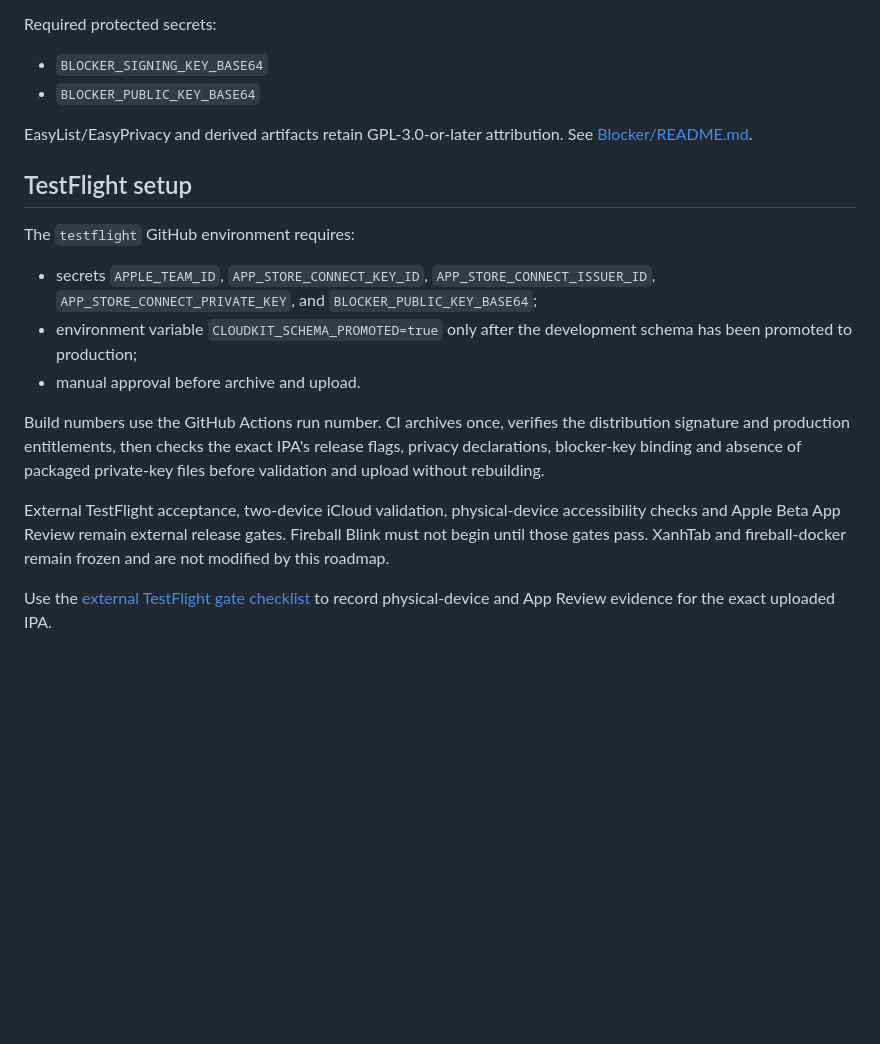
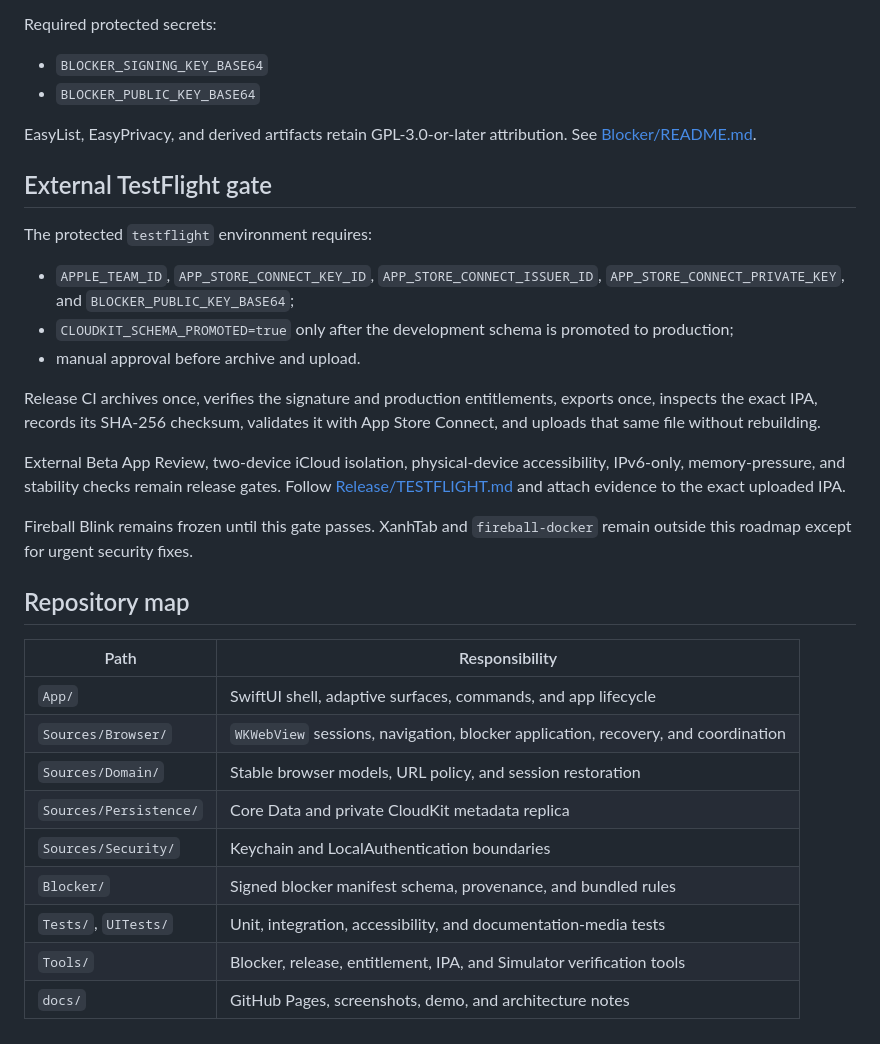
Before and after one commit to LamPPKK/fireball-webkit, a Markdown page: README.md, the part around one of its changes. Drawn GitHub-style; blank space fills up the shorter version.

```diff
--- a/README.md
+++ b/README.md
@@ -46,18 +94,32 @@ Required protected secrets:
 - `BLOCKER_SIGNING_KEY_BASE64`
 - `BLOCKER_PUBLIC_KEY_BASE64`
 
-EasyList/EasyPrivacy and derived artifacts retain GPL-3.0-or-later attribution. See [Blocker/README.md](Blocker/README.md).
+EasyList, EasyPrivacy, and derived artifacts retain GPL-3.0-or-later attribution. See [Blocker/README.md](Blocker/README.md).
 
-## TestFlight setup
+## External TestFlight gate
 
-The `testflight` GitHub environment requires:
+The protected `testflight` environment requires:
 
-- secrets `APPLE_TEAM_ID`, `APP_STORE_CONNECT_KEY_ID`, `APP_STORE_CONNECT_ISSUER_ID`, `APP_STORE_CONNECT_PRIVATE_KEY`, and `BLOCKER_PUBLIC_KEY_BASE64`;
-- environment variable `CLOUDKIT_SCHEMA_PROMOTED=true` only after the development schema has been promoted to production;
+- `APPLE_TEAM_ID`, `APP_STORE_CONNECT_KEY_ID`, `APP_STORE_CONNECT_ISSUER_ID`, `APP_STORE_CONNECT_PRIVATE_KEY`, and `BLOCKER_PUBLIC_KEY_BASE64`;
+- `CLOUDKIT_SCHEMA_PROMOTED=true` only after the development schema is promoted to production;
 - manual approval before archive and upload.
 
-Build numbers use the GitHub Actions run number. CI archives once, verifies the distribution signature and production entitlements, then checks the exact IPA's release flags, privacy declarations, blocker-key binding and absence of packaged private-key files before validation and upload without rebuilding.
+Release CI archives once, verifies the signature and production entitlements, exports once, inspects the exact IPA, records its SHA-256 checksum, validates it with App Store Connect, and uploads that same file without rebuilding.
 
-External TestFlight acceptance, two-device iCloud validation, physical-device accessibility checks and Apple Beta App Review remain external release gates. Fireball Blink must not begin until those gates pass. XanhTab and fireball-docker remain frozen and are not modified by this roadmap.
+External Beta App Review, two-device iCloud isolation, physical-device accessibility, IPv6-only, memory-pressure, and stability checks remain release gates. Follow [Release/TESTFLIGHT.md](Release/TESTFLIGHT.md) and attach evidence to the exact uploaded IPA.
 
-Use the [external TestFlight gate checklist](Release/TESTFLIGHT.md) to record physical-device and App Review evidence for the exact uploaded IPA.
+Fireball Blink remains frozen until this gate passes. XanhTab and `fireball-docker` remain outside this roadmap except for urgent security fixes.
+
+## Repository map
+
+| Path | Responsibility |
+| --- | --- |
+| `App/` | SwiftUI shell, adaptive surfaces, commands, and app lifecycle |
+| `Sources/Browser/` | `WKWebView` sessions, navigation, blocker application, recovery, and coordination |
+| `Sources/Domain/` | Stable browser models, URL policy, and session restoration |
+| `Sources/Persistence/` | Core Data and private CloudKit metadata replica |
+| `Sources/Security/` | Keychain and LocalAuthentication boundaries |
+| `Blocker/` | Signed blocker manifest schema, provenance, and bundled rules |
+| `Tests/`, `UITests/` | Unit, integration, accessibility, and documentation-media tests |
+| `Tools/` | Blocker, release, entitlement, IPA, and Simulator verification tools |
+| `docs/` | GitHub Pages, screenshots, demo, and architecture notes |
```
Also changed, not shown: other parts of README.md (+65 -17 lines), Release/TESTFLIGHT.md (+1 -0 lines), docs/MIDORI_REFERENCE.md (added, +81 -0 lines), docs/assets/fireball-ipad-tabs.png (added), docs/assets/fireball-iphone-settings.png (added), docs/assets/fireball-iphone-tabs.png (added), 13 other files.
